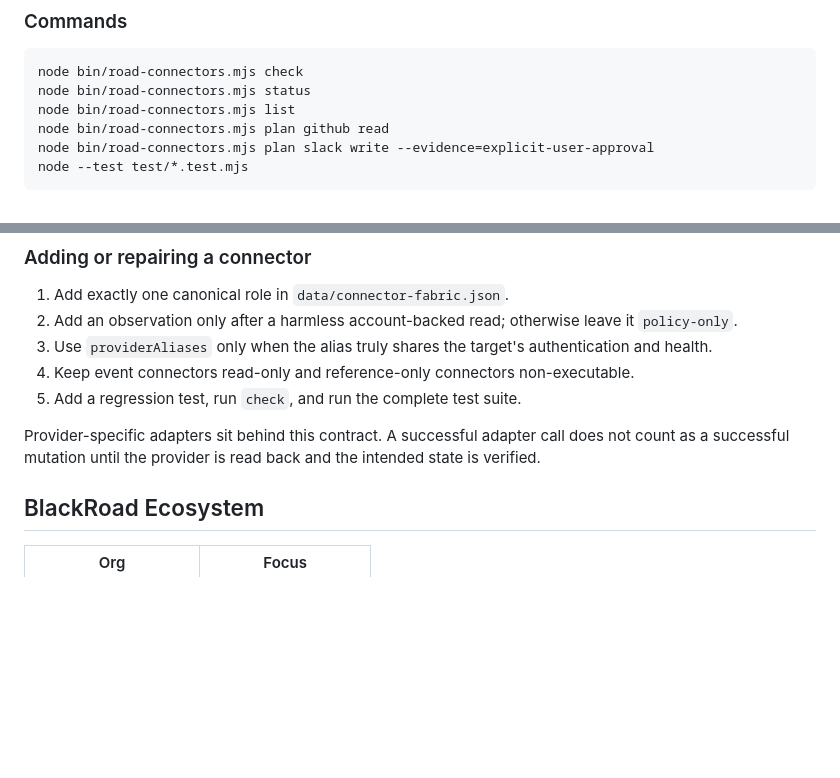
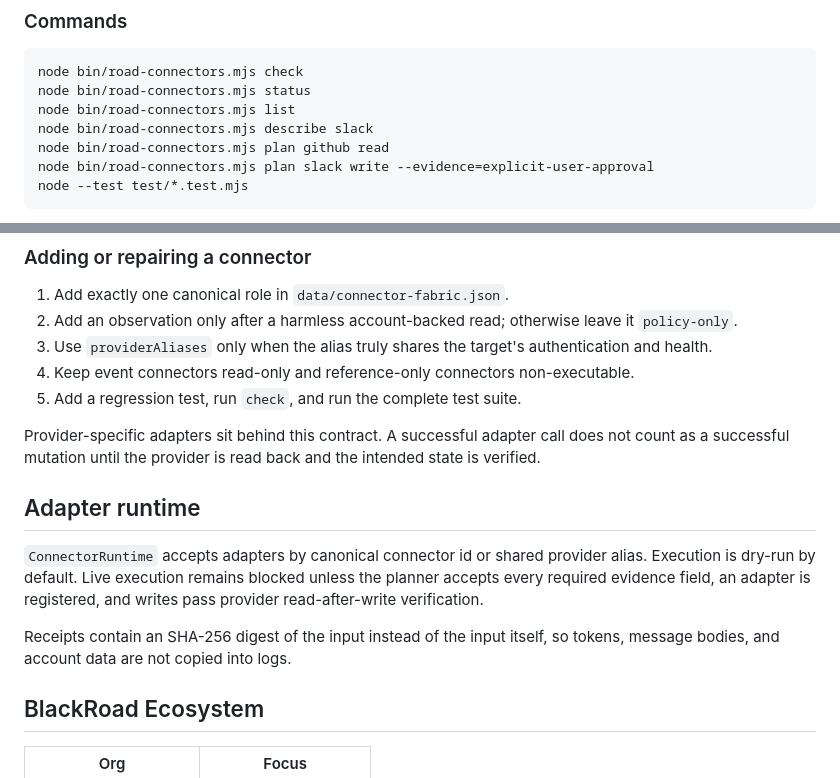
Before and after one commit to BlackRoad-Network/blackroad-gateway-mesh, a Markdown page: README.md, 2 parts joined by grey strips. GitHub-like rendering; blank space fills up the shorter version.

Commit message:
connector-runtime: update README.md

```diff
--- a/README.md
+++ b/README.md
@@ -25,6 +25,7 @@ The executable v1.9.1 registry defines 62 connector contracts. It separates each
 node bin/road-connectors.mjs check
 node bin/road-connectors.mjs status
 node bin/road-connectors.mjs list
+node bin/road-connectors.mjs describe slack
 node bin/road-connectors.mjs plan github read
 node bin/road-connectors.mjs plan slack write --evidence=explicit-user-approval
 node --test test/*.test.mjs
@@ -41,6 +42,12 @@ node --test test/*.test.mjs
 5. Add a regression test, run `check`, and run the complete test suite.
 
 Provider-specific adapters sit behind this contract. A successful adapter call does not count as a successful mutation until the provider is read back and the intended state is verified.
+
+## Adapter runtime
+
+`ConnectorRuntime` accepts adapters by canonical connector id or shared provider alias. Execution is dry-run by default. Live execution remains blocked unless the planner accepts every required evidence field, an adapter is registered, and writes pass provider read-after-write verification.
+
+Receipts contain an SHA-256 digest of the input instead of the input itself, so tokens, message bodies, and account data are not copied into logs.
 
 ## BlackRoad Ecosystem
 
```
